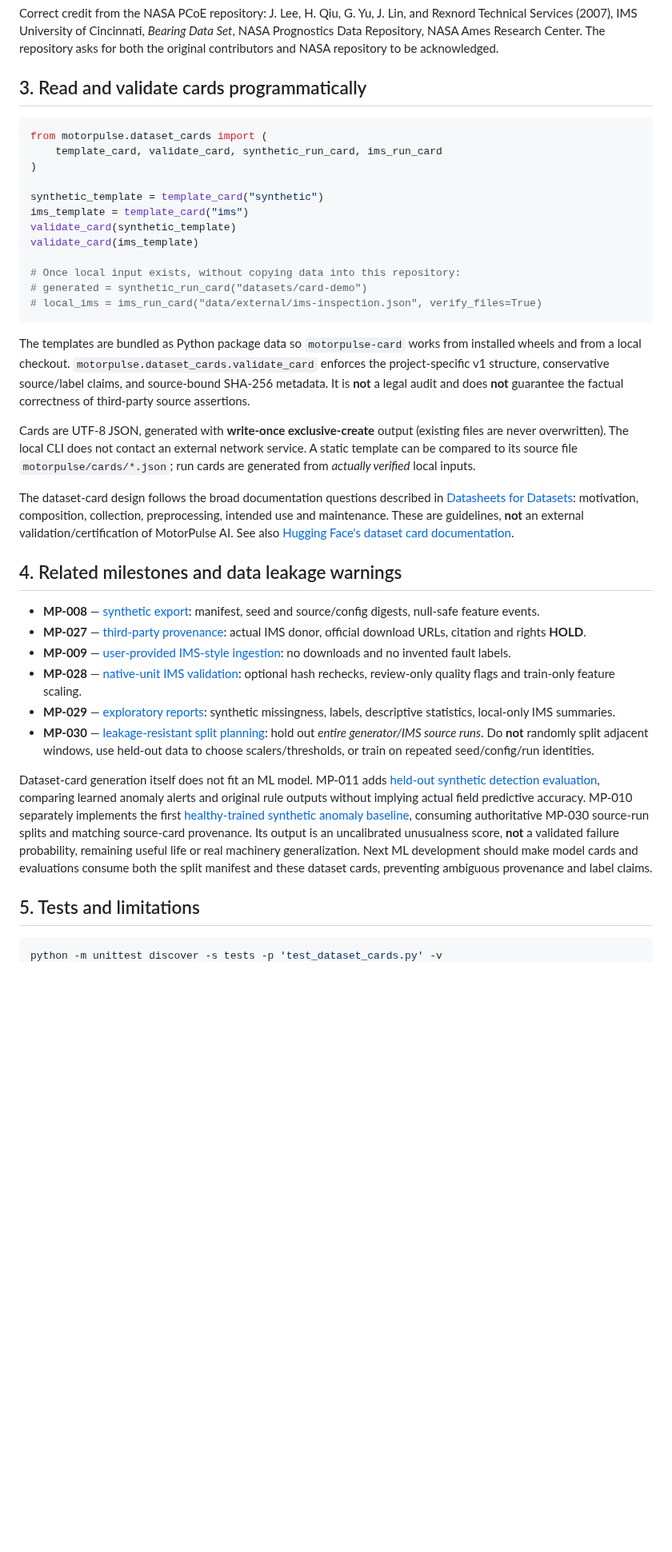
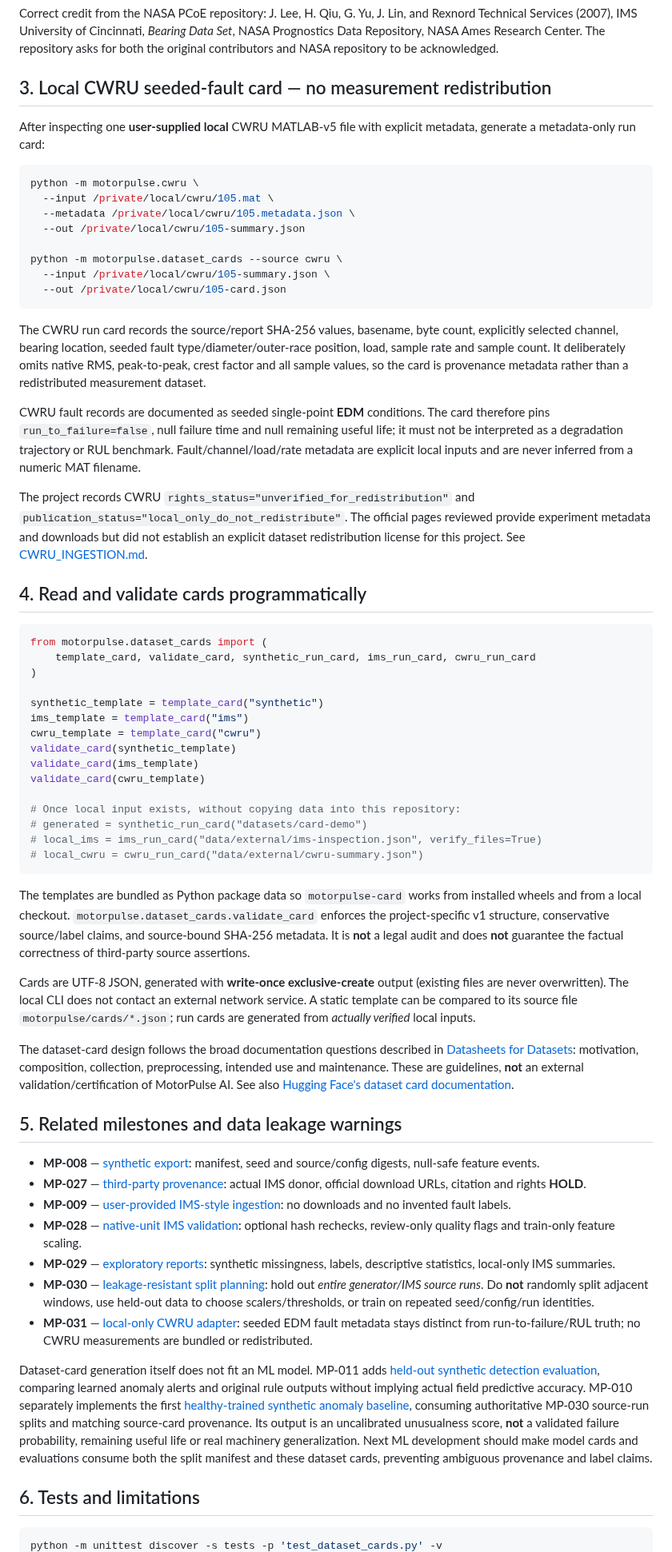
Before and after one commit to yousseffaouzi/MotorPulse-AI, a Markdown page: docs/DATASET_CARDS.md, the part around one of its changes. Shown at 80% size. GitHub-like rendering; blank space fills up the shorter version.

Commit message:
docs(mp-031): add CWRU dataset-card workflow

````diff
--- a/docs/DATASET_CARDS.md
+++ b/docs/DATASET_CARDS.md
@@ -72,21 +73,45 @@ The IMS template and run cards preserve:
 
 Correct credit from the NASA PCoE repository: J. Lee, H. Qiu, G. Yu, J. Lin, and Rexnord Technical Services (2007), IMS University of Cincinnati, *Bearing Data Set*, NASA Prognostics Data Repository, NASA Ames Research Center. The repository asks for both the original contributors and NASA repository to be acknowledged.
 
-## 3. Read and validate cards programmatically
+## 3. Local CWRU seeded-fault card — no measurement redistribution
+
+After inspecting one **user-supplied local** CWRU MATLAB-v5 file with explicit metadata, generate a metadata-only run card:
+
+```bash
+python -m motorpulse.cwru \
+  --input /private/local/cwru/105.mat \
+  --metadata /private/local/cwru/105.metadata.json \
+  --out /private/local/cwru/105-summary.json
+
+python -m motorpulse.dataset_cards --source cwru \
+  --input /private/local/cwru/105-summary.json \
+  --out /private/local/cwru/105-card.json
+```
+
+The CWRU run card records the source/report SHA-256 values, basename, byte count, explicitly selected channel, bearing location, seeded fault type/diameter/outer-race position, load, sample rate and sample count. It deliberately omits native RMS, peak-to-peak, crest factor and all sample values, so the card is provenance metadata rather than a redistributed measurement dataset.
+
+CWRU fault records are documented as seeded single-point **EDM** conditions. The card therefore pins `run_to_failure=false`, null failure time and null remaining useful life; it must not be interpreted as a degradation trajectory or RUL benchmark. Fault/channel/load/rate metadata are explicit local inputs and are never inferred from a numeric MAT filename.
+
+The project records CWRU `rights_status="unverified_for_redistribution"` and `publication_status="local_only_do_not_redistribute"`. The official pages reviewed provide experiment metadata and downloads but did not establish an explicit dataset redistribution license for this project. See [CWRU_INGESTION.md](CWRU_INGESTION.md).
+
+## 4. Read and validate cards programmatically
 
 ```python
 from motorpulse.dataset_cards import (
-    template_card, validate_card, synthetic_run_card, ims_run_card
+    template_card, validate_card, synthetic_run_card, ims_run_card, cwru_run_card
 )
 
 synthetic_template = template_card("synthetic")
 ims_template = template_card("ims")
+cwru_template = template_card("cwru")
 validate_card(synthetic_template)
 validate_card(ims_template)
+validate_card(cwru_template)
 
 # Once local input exists, without copying data into this repository:
 # generated = synthetic_run_card("datasets/card-demo")
 # local_ims = ims_run_card("data/external/ims-inspection.json", verify_files=True)
+# local_cwru = cwru_run_card("data/external/cwru-summary.json")
 ```
 
 The templates are bundled as Python package data so `motorpulse-card` works from installed wheels and from a local checkout. `motorpulse.dataset_cards.validate_card` enforces the project-specific v1 structure, conservative source/label claims, and source-bound SHA-256 metadata. It is **not** a legal audit and does **not** guarantee the factual correctness of third-party source assertions.
@@ -95,7 +120,7 @@ Cards are UTF-8 JSON, generated with **write-once exclusive-create** output (exi
 
 The dataset-card design follows the broad documentation questions described in [Datasheets for Datasets](https://arxiv.org/abs/1803.09010): motivation, composition, collection, preprocessing, intended use and maintenance. These are guidelines, **not** an external validation/certification of MotorPulse AI. See also [Hugging Face's dataset card documentation](https://huggingface.co/docs/hub/datasets-cards).
 
-## 4. Related milestones and data leakage warnings
+## 5. Related milestones and data leakage warnings
 
 - **MP-008** — [synthetic export](DATASET.md): manifest, seed and source/config digests, null-safe feature events.
 - **MP-027** — [third-party provenance](DATA_PROVENANCE.md): actual IMS donor, official download URLs, citation and rights **HOLD**.
@@ -103,10 +128,11 @@ The dataset-card design follows the broad documentation questions described in [
 - **MP-028** — [native-unit IMS validation](IMS_VALIDATION.md): optional hash rechecks, review-only quality flags and train-only feature scaling.
 - **MP-029** — [exploratory reports](EDA.md): synthetic missingness, labels, descriptive statistics, local-only IMS summaries.
 - **MP-030** — [leakage-resistant split planning](SPLITS.md): hold out *entire generator/IMS source runs*. Do **not** randomly split adjacent windows, use held-out data to choose scalers/thresholds, or train on repeated seed/config/run identities.
+- **MP-031** — [local-only CWRU adapter](CWRU_INGESTION.md): seeded EDM fault metadata stays distinct from run-to-failure/RUL truth; no CWRU measurements are bundled or redistributed.
 
 Dataset-card generation itself does not fit an ML model. MP-011 adds [held-out synthetic detection evaluation](EVALUATION.md), comparing learned anomaly alerts and original rule outputs without implying actual field predictive accuracy. MP-010 separately implements the first [healthy-trained synthetic anomaly baseline](ANOMALY_BASELINE.md), consuming authoritative MP-030 source-run splits and matching source-card provenance. Its output is an uncalibrated unusualness score, **not** a validated failure probability, remaining useful life or real machinery generalization. Next ML development should make model cards and evaluations consume both the split manifest and these dataset cards, preventing ambiguous provenance and label claims.
 
-## 5. Tests and limitations
+## 6. Tests and limitations
 
 ```bash
 python -m unittest discover -s tests -p 'test_dataset_cards.py' -v
````
Also changed, not shown: other parts of docs/DATASET_CARDS.md (+6 -4 lines).
